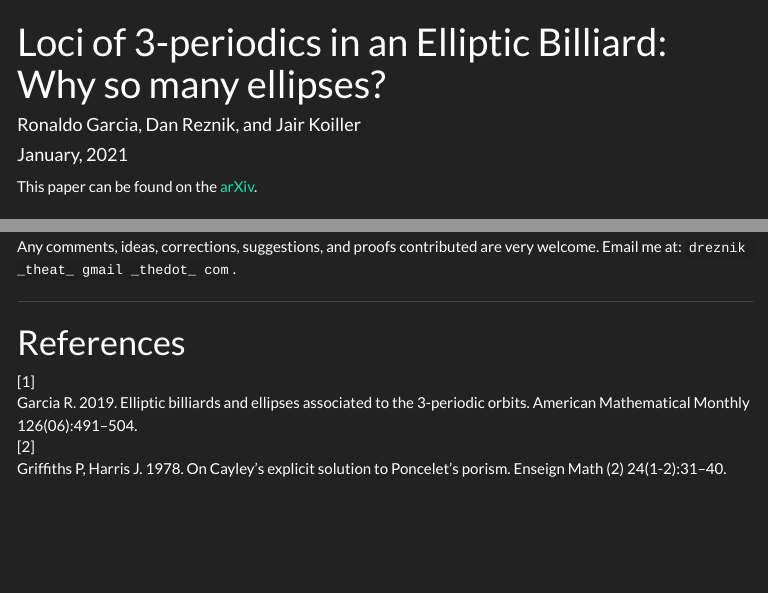
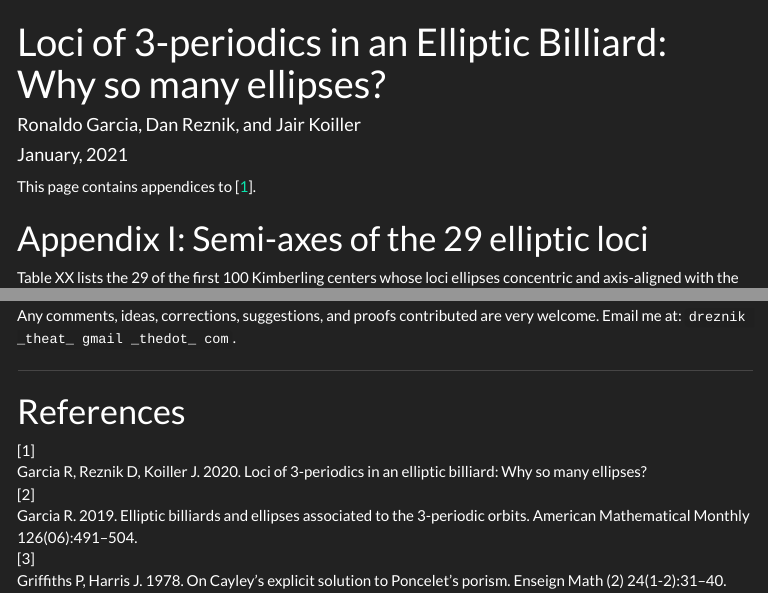
Before and after one commit to dan-reznik/why-so-many-ellipses, an R Markdown document (index.Rmd): the page in a window 1100 px wide, from its top, and a second part further down, joined at a grey line. The pictures show the output file index.html that the author committed with the source, opened offline; menus at the side of the page are left out.

Commit message:
corrected appendix number

````diff
--- a/index.Rmd
+++ b/index.Rmd
@@ -33,10 +33,9 @@ knitr::opts_chunk$set(
 )
 ```
 
-This paper can be found on the [arXiv]().
+This page contains appendices to [@garcia2020-ellipses].
 
-# Semi-axes of the 29 elliptic loci
-
+# Appendix I: Semi-axes of the 29 elliptic loci
 
 Table XX lists the 29 of the first 100 Kimberling centers whose loci ellipses concentric and axis-aligned with the Billiard. Below we provide explicit expressions for the semi-axes $a_i,b_i$ of said loci, i.e., let the locus of center $X_i$ be described as:
 
````
Also changed, not shown: references.bib (+1 -1 lines), index.html.
